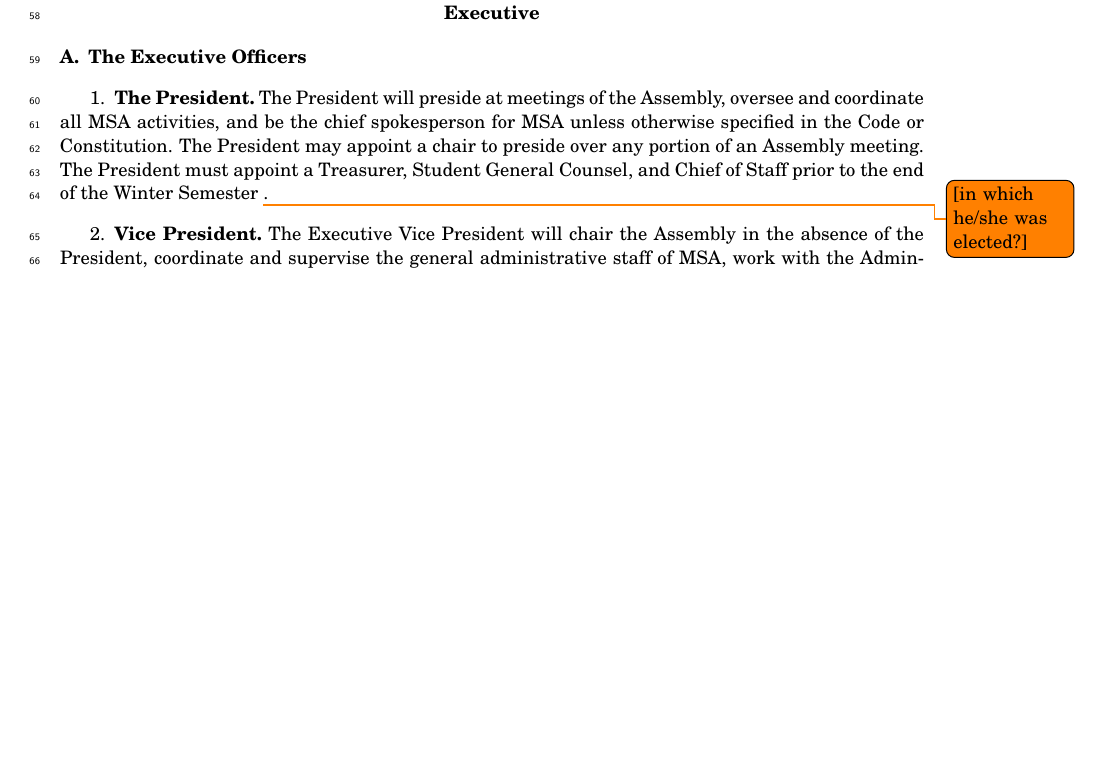
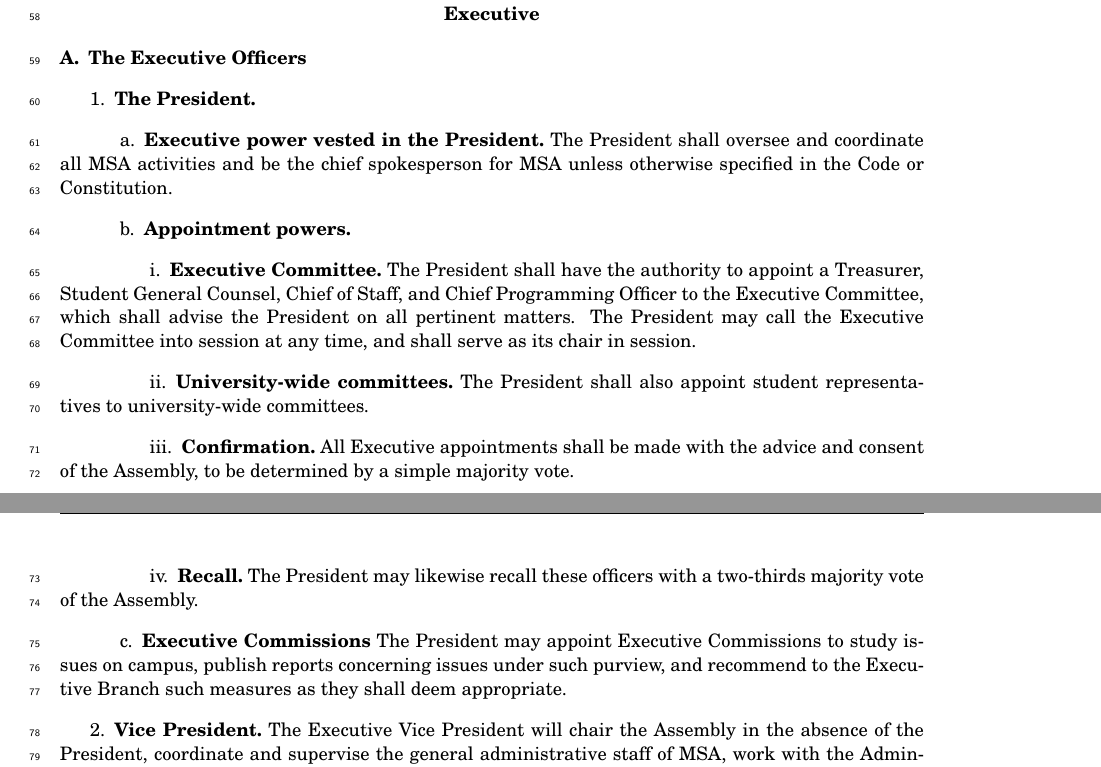
Before and after one commit to eyliu/MSAcode, a LaTeX document (code.tex, which reads executive.tex): part of page 4 of 29 before the commit and two parts of pages 4 and 5 of 30 after it, the two joined at a grey line, cut so that both start at the same text, the shorter picture padded with empty space. Compiled offline with pdfLaTeX.

Commit message:
Updated President's duties

```diff
--- a/executive.tex
+++ b/executive.tex
@@ -3,7 +3,20 @@
 \section{The Executive Officers}
 
 \subsection{The President.}
-The President will preside at meetings of the Assembly, oversee and coordinate all MSA activities, and be the chief spokesperson for MSA unless otherwise specified in the Code or Constitution.  The President may appoint a chair to preside over any portion of an Assembly meeting.  The President must appoint a Treasurer, Student General Counsel, and Chief of Staff prior to the end of the Winter Semester \todo{[in which he/she was elected?]}.
+\subsubsection{Executive power vested in the President.}
+The President shall oversee and coordinate all MSA activities and be the chief spokesperson for MSA unless otherwise specified in the Code or Constitution.
+\subsubsection{Appointment powers.}
+	\subsubsubsection{Executive Committee.}
+    The President shall have the authority to appoint a Treasurer, Student General Counsel, Chief of Staff, and Chief Programming Officer to the Executive Committee, which shall advise the President on all pertinent matters. The President may call the Executive Committee into session at any time, and shall serve as its chair in session.
+	\subsubsubsection{University-wide committees.}
+	The President shall also appoint student representatives to university-wide committees.
+	\subsubsubsection{Confirmation.}
+	All Executive appointments shall be made with the advice and consent of the Assembly, to be determined by a simple majority vote.
+	\subsubsubsection{Recall.}
+	The President may likewise recall these officers with a two-thirds majority vote of the Assembly.
+
+\subsubsection{Executive Commissions}
+The President may appoint Executive Commissions to study issues on campus, publish reports concerning issues under such purview, and recommend to the Executive Branch such measures as they shall deem appropriate.
 
 \subsection{Vice President.}
 The Executive Vice President will chair the Assembly in the absence of the President, coordinate and supervise the general administrative staff of MSA, work with the Administrative Coordinator to assign MSA office space, preside at meetings of the Steering Committee, maintain a record of all activities of the Assembly, and prepare an MSA Mid-Year Report and MSA End-Year Report.
```
